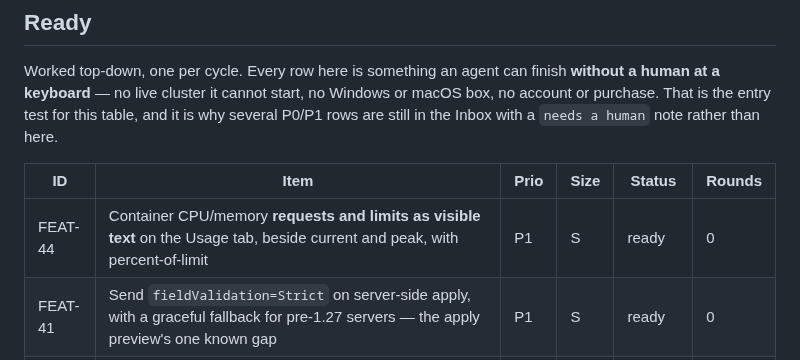
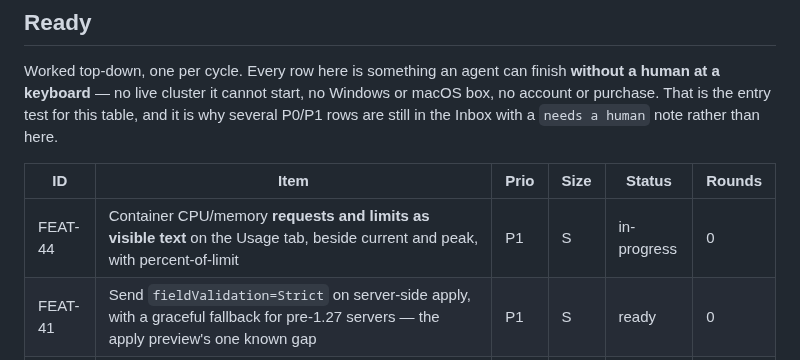
Before and after one commit to Shman4ik/kubeNimbus, a Markdown page: docs/BACKLOG.md, the part around the change. Drawn GitHub-style.

Commit message:
Backlog: FEAT-44 in-progress
Co-Authored-By: Claude Sonnet 5 <noreply@anthropic.com>
Claude-Session: https://claude.ai/code/session_01KczsCfRsYosgZYkUZwC5mZ

```diff
--- a/docs/BACKLOG.md
+++ b/docs/BACKLOG.md
@@ -38,7 +38,7 @@ rather than here.
 
 | ID | Item | Prio | Size | Status | Rounds |
 |---|---|---|---|---|---|
-| FEAT-44 | Container CPU/memory **requests and limits as visible text** on the Usage tab, beside current and peak, with percent-of-limit | P1 | S | ready | 0 |
+| FEAT-44 | Container CPU/memory **requests and limits as visible text** on the Usage tab, beside current and peak, with percent-of-limit | P1 | S | in-progress | 0 |
 | FEAT-41 | Send `fieldValidation=Strict` on server-side apply, with a graceful fallback for pre-1.27 servers — the apply preview's one known gap | P1 | S | ready | 0 |
 | FEAT-34 | Log follow reconnects the way a watch does, and says in place that it did | P1 | S | ready | 0 |
 | FEAT-31 | Tail and since controls on the log pane, answering the history question for the single-pod and multi-pod panes at once | P1 | S | ready | 0 |
```
